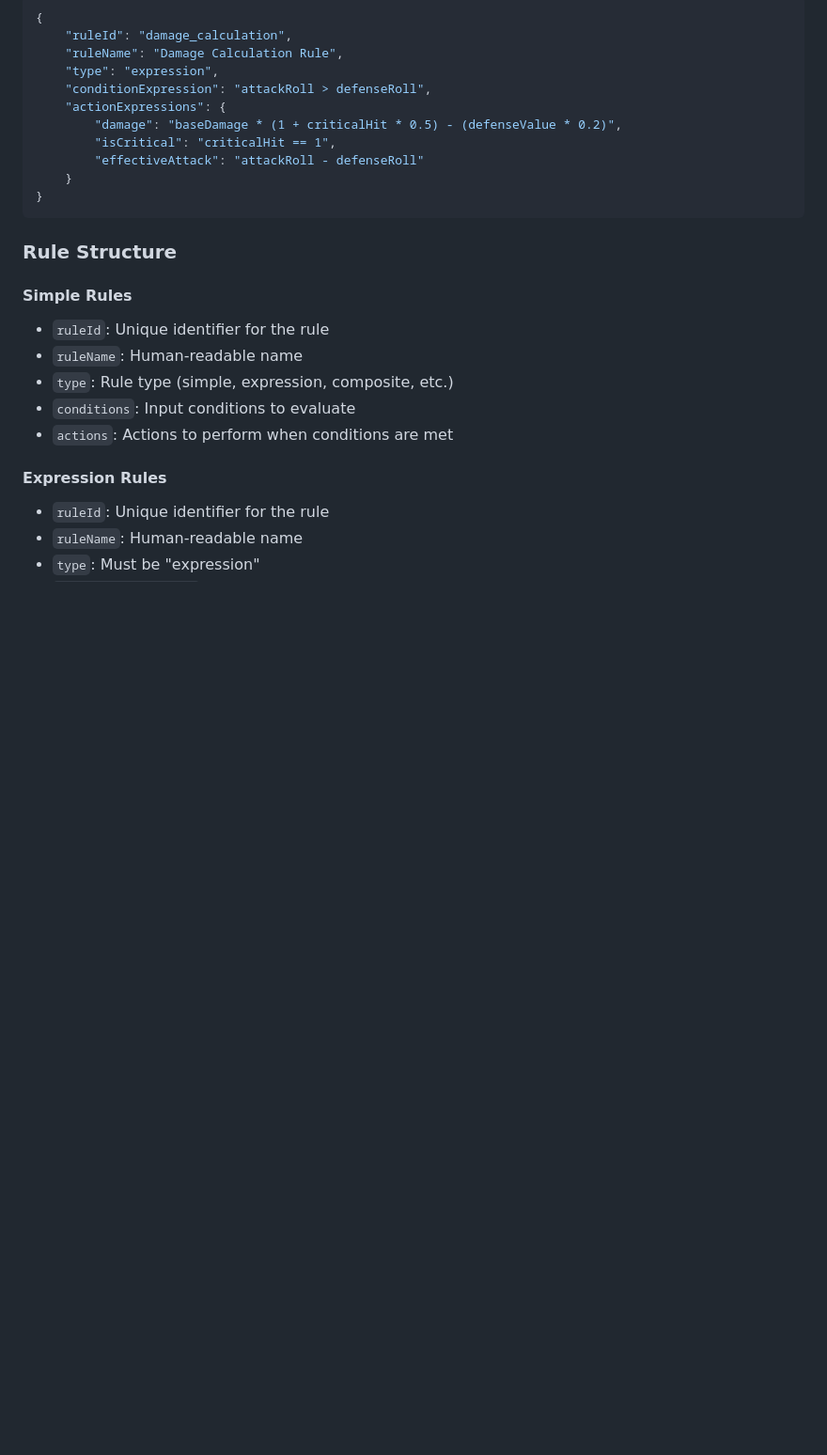
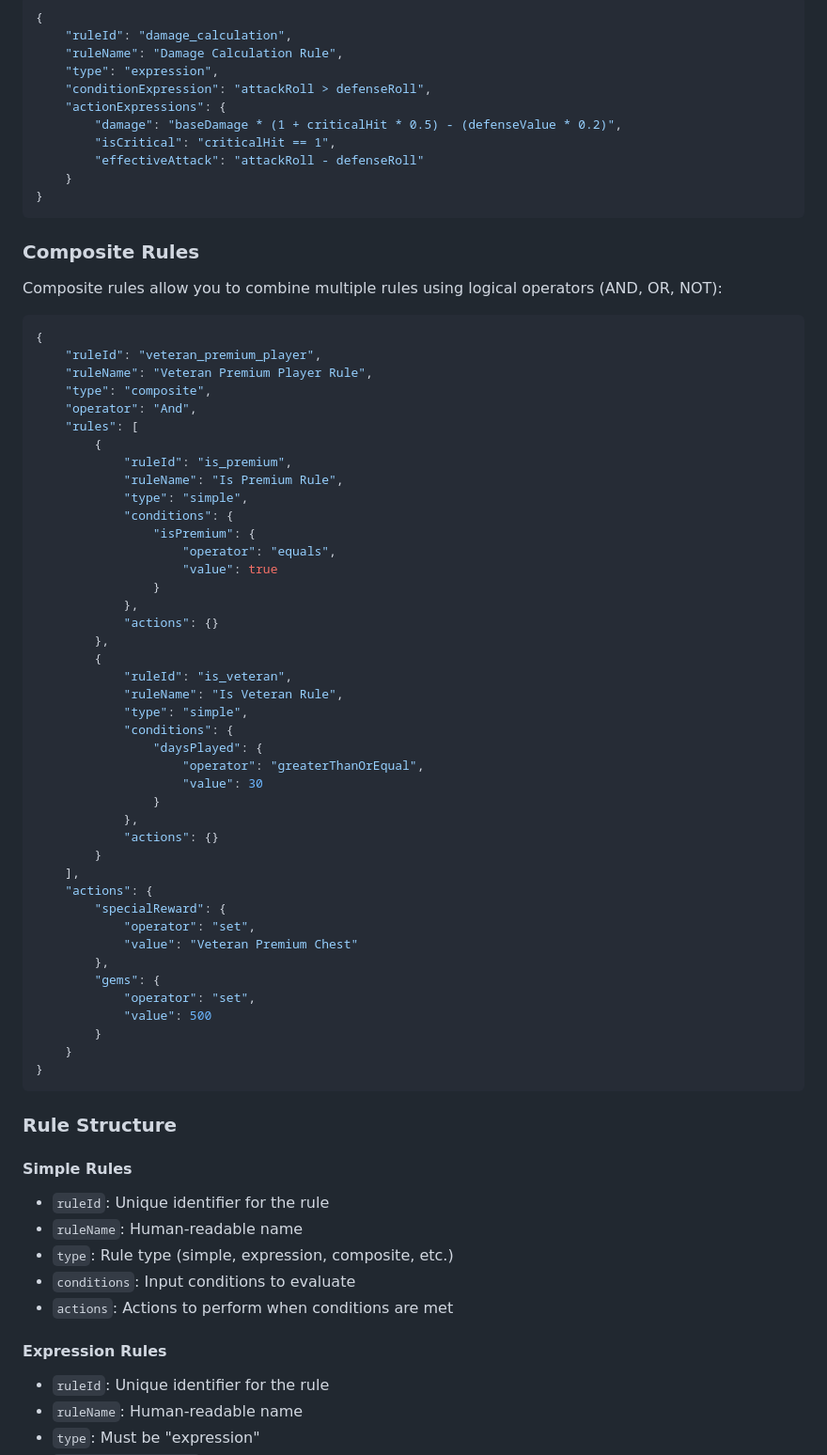
Before and after one commit to abhisheksubal/RulesE, a Markdown page: README.md, the part around the change printed below. Shown: that part at 94% size. Drawn GitHub-style; blank space fills up the shorter version.

````diff
--- a/README.md
+++ b/README.md
@@ -111,6 +114,55 @@ The rule engine also supports NCalc expressions for more complex calculations:
 }
 ```
 
+### Composite Rules
+
+Composite rules allow you to combine multiple rules using logical operators (AND, OR, NOT):
+
+```json
+{
+    "ruleId": "veteran_premium_player",
+    "ruleName": "Veteran Premium Player Rule",
+    "type": "composite",
+    "operator": "And",
+    "rules": [
+        {
+            "ruleId": "is_premium",
+            "ruleName": "Is Premium Rule",
+            "type": "simple",
+            "conditions": {
+                "isPremium": {
+                    "operator": "equals",
+                    "value": true
+                }
+            },
+            "actions": {}
+        },
+        {
+            "ruleId": "is_veteran",
+            "ruleName": "Is Veteran Rule",
+            "type": "simple",
+            "conditions": {
+                "daysPlayed": {
+                    "operator": "greaterThanOrEqual",
+                    "value": 30
+                }
+            },
+            "actions": {}
+        }
+    ],
+    "actions": {
+        "specialReward": {
+            "operator": "set",
+            "value": "Veteran Premium Chest"
+        },
+        "gems": {
+            "operator": "set",
+            "value": 500
+        }
+    }
+}
+```
+
 ### Rule Structure
 
 #### Simple Rules
````
Also changed, not shown: other parts of README.md (+136 -2 lines).
